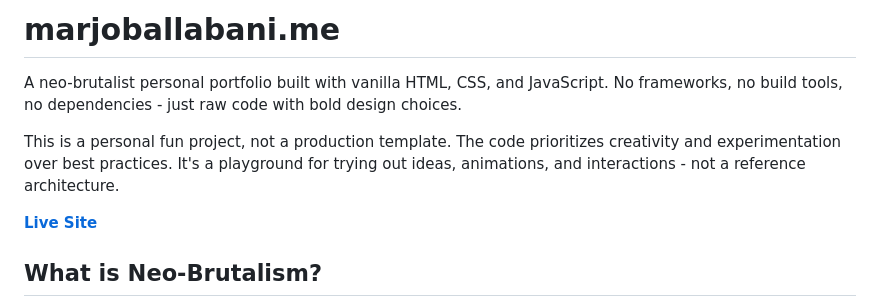
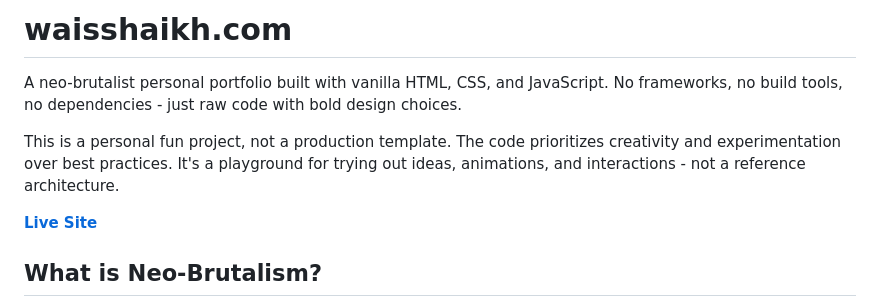
Before and after one commit to waisshaikh/waisshaikh-Prtfolio, a Markdown page: README.md, the part around one of its changes. Rendered like a GitHub page.

Commit message:
Change project name and update live site URL
Updated the project name and live site link in README.

```diff
--- a/README.md
+++ b/README.md
@@ -1,4 +1,4 @@
-# marjoballabani.me
+# waisshaikh.com
 
 A neo-brutalist personal portfolio built with vanilla HTML, CSS, and JavaScript. No frameworks, no build tools, no dependencies - just raw code with bold design choices.
 
```
Also changed, not shown: other parts of README.md (+1 -1 lines).
